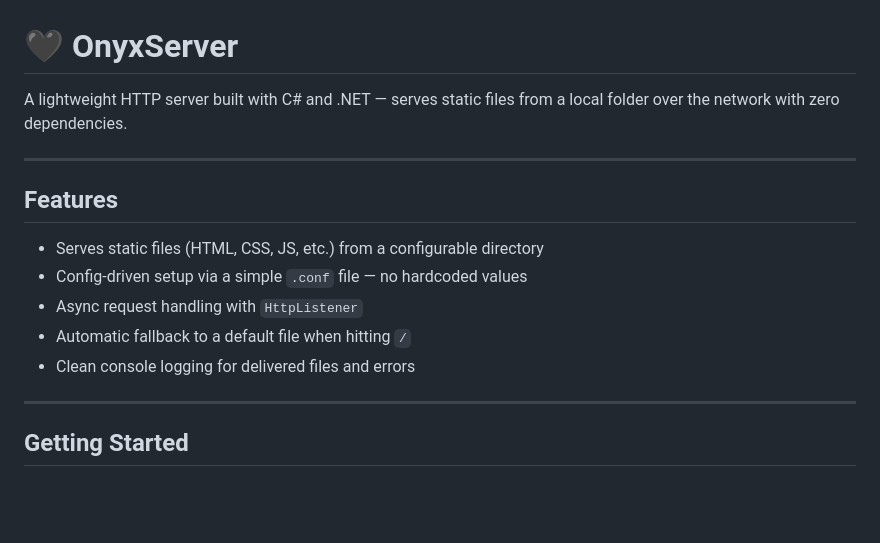
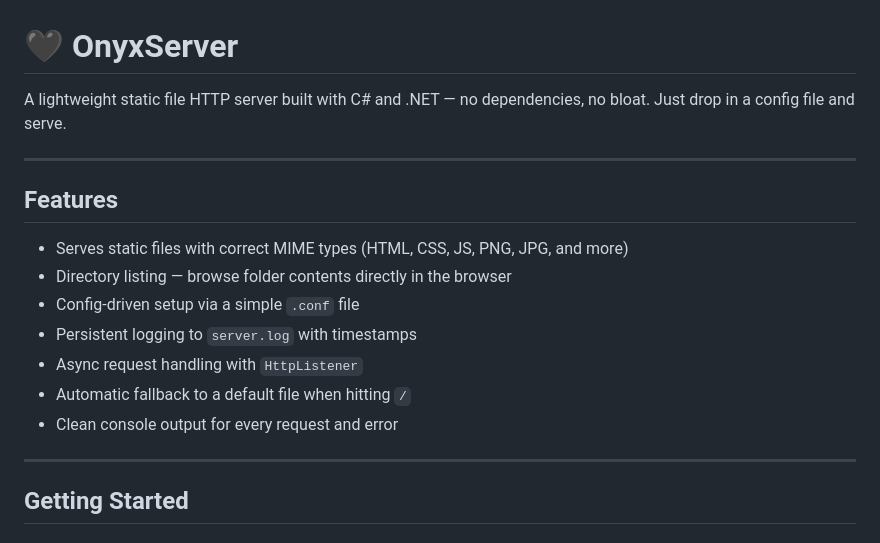
Before and after one commit to Reak-ps/OnyxServer, a Markdown page: README.md, the part around one of its changes. Drawn GitHub-style; blank space fills up the shorter version.

```diff
--- a/README.md
+++ b/README.md
@@ -1,16 +1,18 @@
 # 🖤 OnyxServer
 
-A lightweight HTTP server built with C# and .NET — serves static files from a local folder over the network with zero dependencies.
+A lightweight static file HTTP server built with C# and .NET — no dependencies, no bloat. Just drop in a config file and serve.
 
 ---
 
 ## Features
 
-- Serves static files (HTML, CSS, JS, etc.) from a configurable directory
-- Config-driven setup via a simple `.conf` file — no hardcoded values
+- Serves static files with correct MIME types (HTML, CSS, JS, PNG, JPG, and more)
+- Directory listing — browse folder contents directly in the browser
+- Config-driven setup via a simple `.conf` file
+- Persistent logging to `server.log` with timestamps
 - Async request handling with `HttpListener`
 - Automatic fallback to a default file when hitting `/`
-- Clean console logging for delivered files and errors
+- Clean console output for every request and error
 
 ---
 
```
Also changed, not shown: other parts of README.md (+34 -25 lines).
